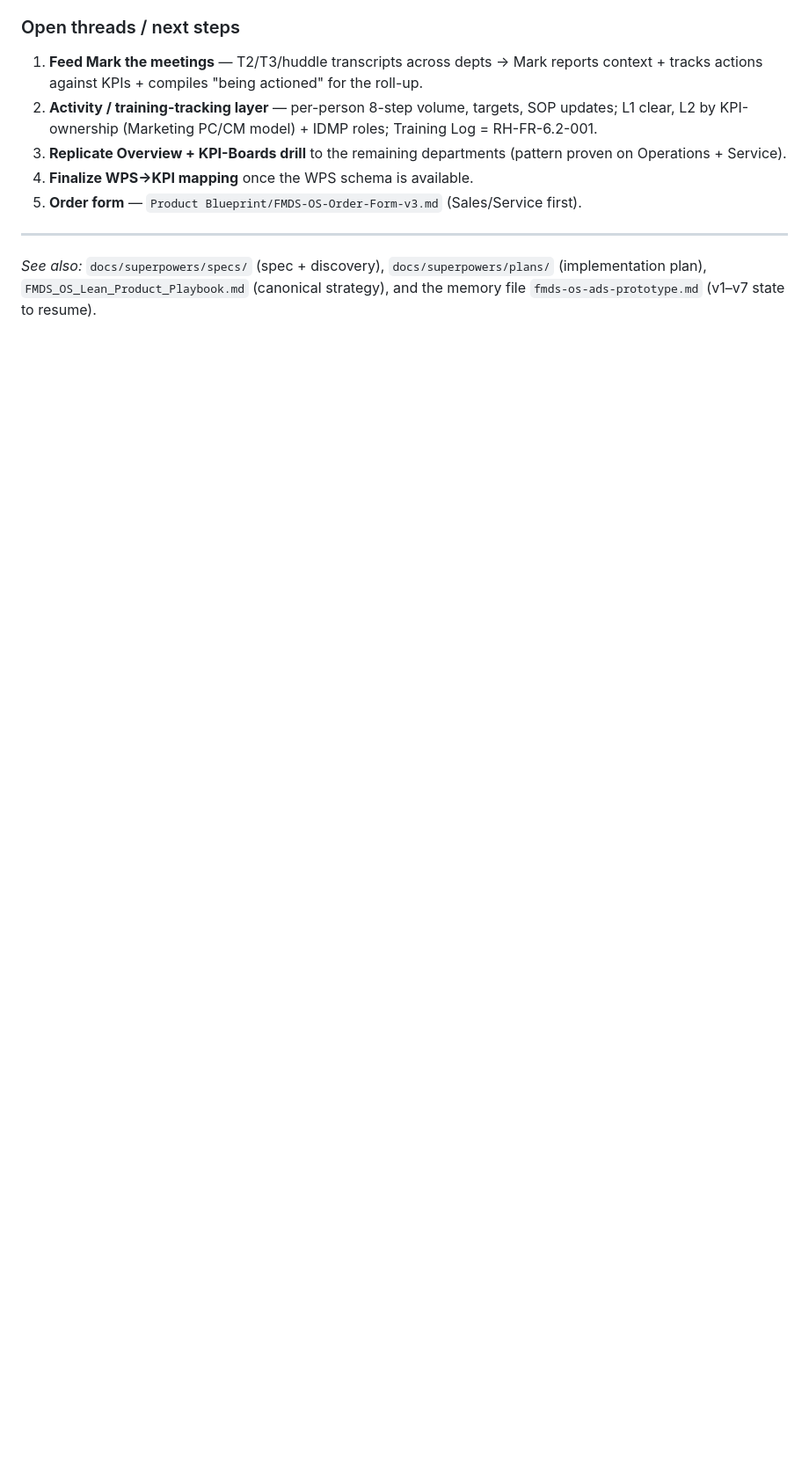
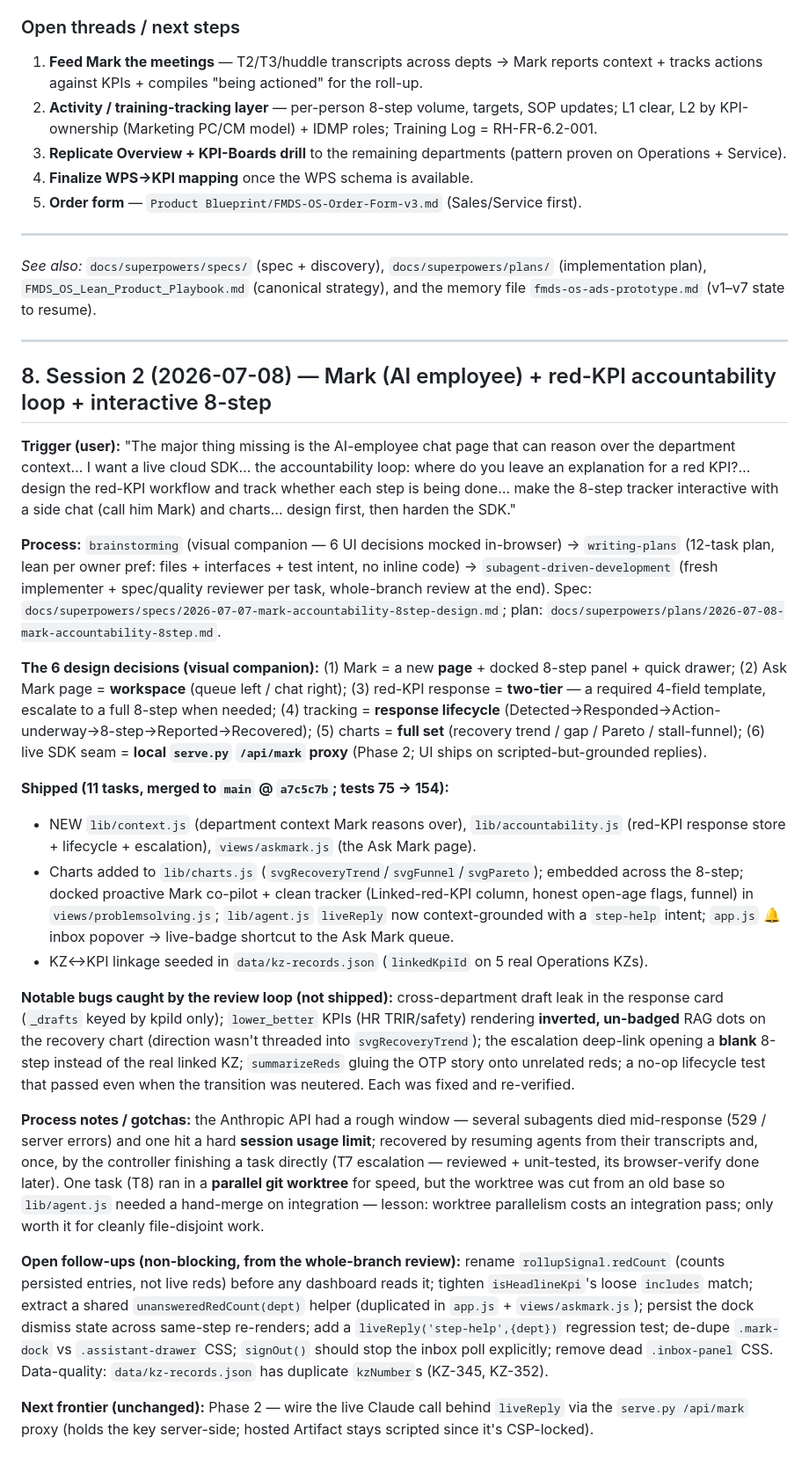
Before and after one commit to tauseefrahman-supernal/FMDS, a Markdown page: docs/BUILD-JOURNAL.md, the part around the change. Shown at 88% size. GitHub-like rendering; blank space fills up the shorter version.

Commit message:
docs(journal): add Session 2 — Mark + red-KPI accountability + interactive 8-step
Co-Authored-By: Claude Opus 4.8 (1M context) <noreply@anthropic.com>

```diff
--- a/docs/BUILD-JOURNAL.md
+++ b/docs/BUILD-JOURNAL.md
@@ -183,3 +183,61 @@ node --check .bundle-check.js               # syntax gate
 *See also:* `docs/superpowers/specs/` (spec + discovery), `docs/superpowers/plans/`
 (implementation plan), `FMDS_OS_Lean_Product_Playbook.md` (canonical strategy),
 and the memory file `fmds-os-ads-prototype.md` (v1–v7 state to resume).
+
+---
+
+## 8. Session 2 (2026-07-08) — Mark (AI employee) + red-KPI accountability loop + interactive 8-step
+
+**Trigger (user):** "The major thing missing is the AI-employee chat page that can reason over the
+department context… I want a live cloud SDK… the accountability loop: where do you leave an
+explanation for a red KPI?… design the red-KPI workflow and track whether each step is being done…
+make the 8-step tracker interactive with a side chat (call him Mark) and charts… design first, then
+harden the SDK."
+
+**Process:** `brainstorming` (visual companion — 6 UI decisions mocked in-browser) → `writing-plans`
+(12-task plan, lean per owner pref: files + interfaces + test intent, no inline code) →
+`subagent-driven-development` (fresh implementer + spec/quality reviewer per task, whole-branch
+review at the end). Spec: `docs/superpowers/specs/2026-07-07-mark-accountability-8step-design.md`;
+plan: `docs/superpowers/plans/2026-07-08-mark-accountability-8step.md`.
+
+**The 6 design decisions (visual companion):** (1) Mark = a new **page** + docked 8-step panel +
+quick drawer; (2) Ask Mark page = **workspace** (queue left / chat right); (3) red-KPI response =
+**two-tier** — a required 4-field template, escalate to a full 8-step when needed; (4) tracking =
+**response lifecycle** (Detected→Responded→Action-underway→8-step→Reported→Recovered); (5) charts =
+**full set** (recovery trend / gap / Pareto / stall-funnel); (6) live SDK seam = **local `serve.py`
+`/api/mark` proxy** (Phase 2; UI ships on scripted-but-grounded replies).
+
+**Shipped (11 tasks, merged to `main` @ `a7c5c7b`; tests 75 → 154):**
+- NEW `lib/context.js` (department context Mark reasons over), `lib/accountability.js` (red-KPI
+  response store + lifecycle + escalation), `views/askmark.js` (the Ask Mark page).
+- Charts added to `lib/charts.js` (`svgRecoveryTrend`/`svgFunnel`/`svgPareto`); embedded across the
+  8-step; docked proactive Mark co-pilot + clean tracker (Linked-red-KPI column, honest open-age
+  flags, funnel) in `views/problemsolving.js`; `lib/agent.js` `liveReply` now context-grounded with
+  a `step-help` intent; `app.js` 🔔 inbox popover → live-badge shortcut to the Ask Mark queue.
+- KZ↔KPI linkage seeded in `data/kz-records.json` (`linkedKpiId` on 5 real Operations KZs).
+
+**Notable bugs caught by the review loop (not shipped):** cross-department draft leak in the response
+card (`_drafts` keyed by kpiId only); `lower_better` KPIs (HR TRIR/safety) rendering **inverted,
+un-badged** RAG dots on the recovery chart (direction wasn't threaded into `svgRecoveryTrend`); the
+escalation deep-link opening a **blank** 8-step instead of the real linked KZ; `summarizeReds`
+gluing the OTP story onto unrelated reds; a no-op lifecycle test that passed even when the transition
+was neutered. Each was fixed and re-verified.
+
+**Process notes / gotchas:** the Anthropic API had a rough window — several subagents died mid-response
+(529 / server errors) and one hit a hard **session usage limit**; recovered by resuming agents from
+their transcripts and, once, by the controller finishing a task directly (T7 escalation — reviewed +
+unit-tested, its browser-verify done later). One task (T8) ran in a **parallel git worktree** for
+speed, but the worktree was cut from an old base so `lib/agent.js` needed a hand-merge on integration
+— lesson: worktree parallelism costs an integration pass; only worth it for cleanly file-disjoint work.
+
+**Open follow-ups (non-blocking, from the whole-branch review):** rename `rollupSignal.redCount`
+(counts persisted entries, not live reds) before any dashboard reads it; tighten `isHeadlineKpi`'s
+loose `includes` match; extract a shared `unansweredRedCount(dept)` helper (duplicated in `app.js` +
+`views/askmark.js`); persist the dock dismiss state across same-step re-renders; add a
+`liveReply('step-help',{dept})` regression test; de-dupe `.mark-dock` vs `.assistant-drawer` CSS;
+`signOut()` should stop the inbox poll explicitly; remove dead `.inbox-panel` CSS. Data-quality:
+`data/kz-records.json` has duplicate `kzNumber`s (KZ-345, KZ-352).
+
+**Next frontier (unchanged):** Phase 2 — wire the live Claude call behind `liveReply` via the
+`serve.py /api/mark` proxy (holds the key server-side; hosted Artifact stays scripted since it's
+CSP-locked).
```
